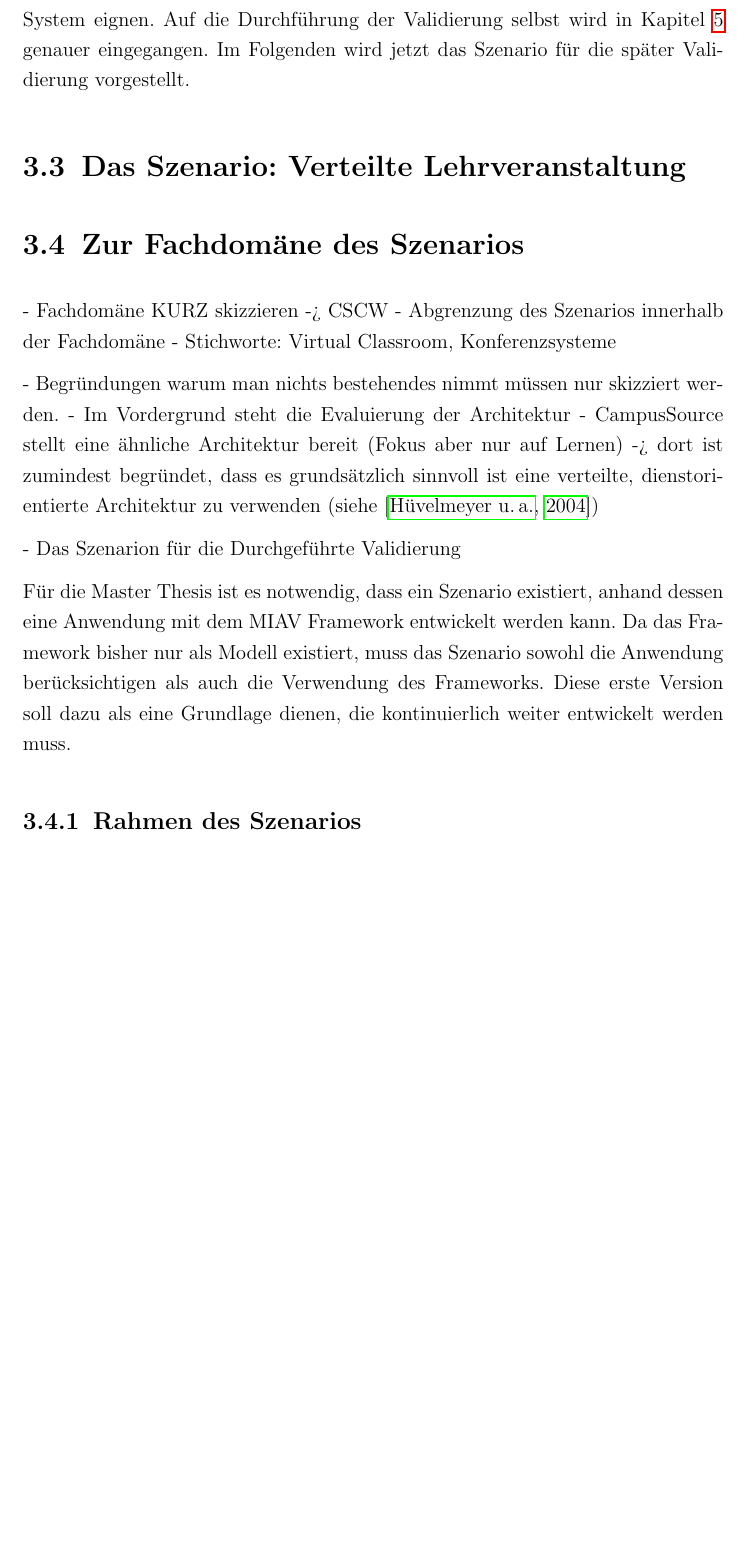
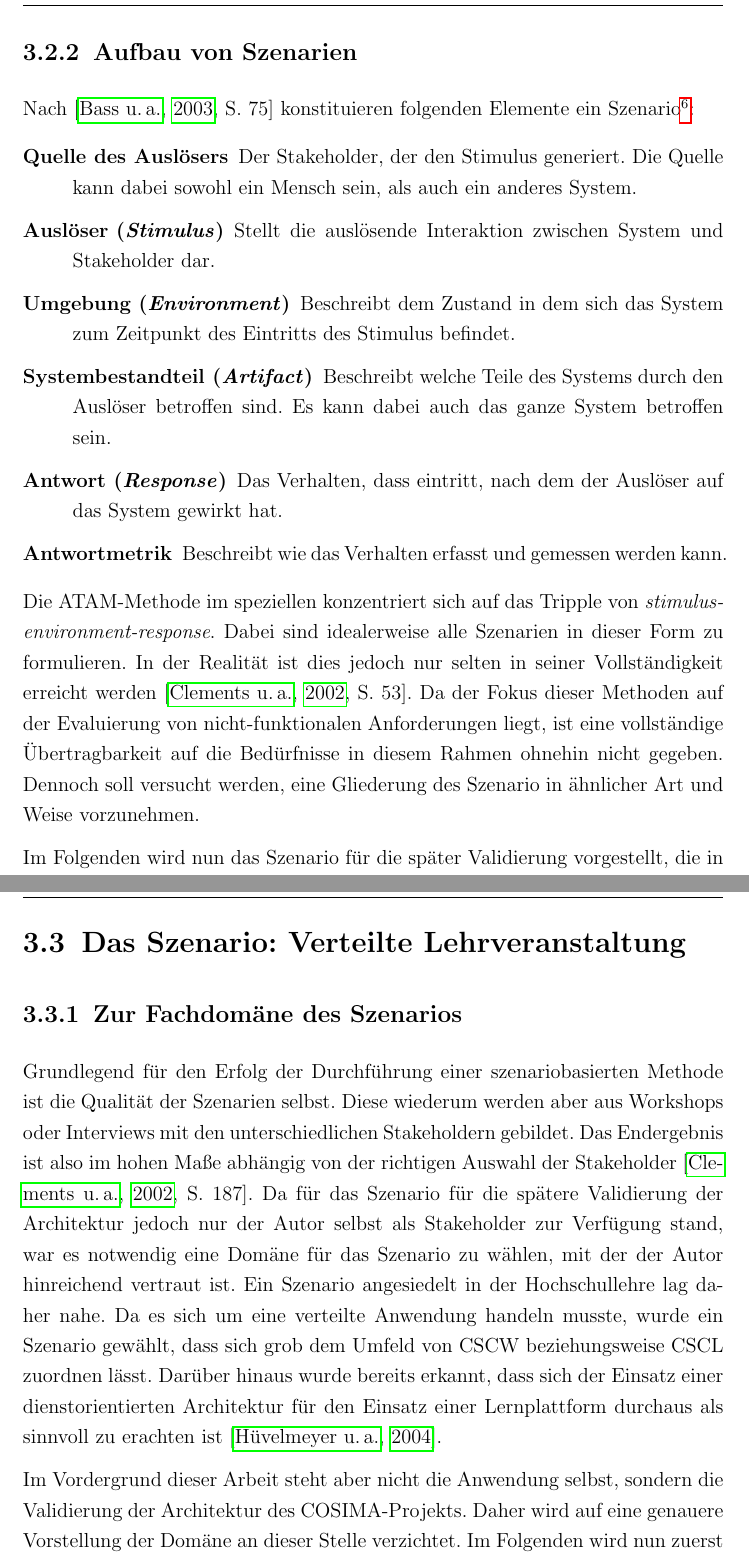
Before and after one commit to code-later/nostromo, a LaTeX thesis (Main/Master Thesis.tex, which reads Main/chapters/szenario.tex): part of page 42 of 63 before the commit and two parts of pages 43 and 44 of 65 after it, the two joined at a grey line, cut at the place of the change, the shorter picture padded with empty space. Compiled offline with pdfLaTeX; a LaTeX package or settings file that is missing is left out.

Commit message:
CHANGED - Kapitel ueber das szenarion weiter bearbeitet: begruendung warum Hochschuldomaene und warum keine bekannten Verfahren verwendet. refs #26

```diff
--- a/Main/chapters/szenario.tex
+++ b/Main/chapters/szenario.tex
@@ -72,4 +72,3 @@
 
   Aus diesen beiden Gründen, Ausblendung der nicht-funktionalen Anforderungen und Unvollständigkeit der Architektur, wird im Rahmen dieser Arbeit darauf verzichtet, eine der etablierten szenariobasierten Methoden anzuwenden\footnote{Hinzu kommt, dass der Umfang einer Master Thesis es nicht erlaubt eine Evaluation durchzuführen, an der methodisch mehrere Personen arbeiten müssen.}.
 
-  Dennoch wurde sich dafür entschieden, grundsätzlich Szenarien zu verwenden, da sie sich gut zur Abbildung von Interaktionen zwischen Stakeholdern und dem System eignen. Auf die Durchführung der Validierung selbst wird in Kapitel~\ref{cha:validierung_der_architektur} genauer eingegangen. Im Folgenden wird jetzt das Szenario für die später Validierung vorgestellt.
@@ -76,24 +94,32 @@
+\subsection{Aufbau von Szenarien} % (fold)
+\label{sub:aufbau_von_szenarien}
+
+  Nach~\citep[S. 75]{software_architecture_in_practice} konstituieren folgenden Elemente ein Szenario\footnote{Übersetzungen nach~\citep[S. 63]{effektive_software_architekturen}}:
+
+  \begin{description}
+    \item[Quelle des Auslösers] Der Stakeholder, der den Stimulus generiert. Die Quelle kann dabei sowohl ein Mensch sein, als auch ein anderes System.
+    \item[Auslöser (\emph{Stimulus})] Stellt die auslösende Interaktion zwischen System und Stakeholder dar.
+    \item[Umgebung (\emph{Environment})] Beschreibt dem Zustand in dem sich das System zum Zeitpunkt des Eintritts des Stimulus befindet.
+    \item[Systembestandteil (\emph{Artifact})] Beschreibt welche Teile des Systems durch den Auslöser betroffen sind. Es kann dabei auch das ganze System betroffen sein.
+    \item[Antwort (\emph{Response})] Das Verhalten, dass eintritt, nach dem der Auslöser auf das System gewirkt hat.
+    \item[Antwortmetrik] Beschreibt wie das Verhalten erfasst und gemessen werden kann.
+  \end{description}
+
+  Die ATAM-Methode im speziellen konzentriert sich auf das Tripple von \emph{stimulus-environment-response}. Dabei sind idealerweise alle Szenarien in dieser Form zu formulieren. In der Realität ist dies jedoch nur selten in seiner Vollständigkeit erreicht werden~\citep[S. 53]{evaluating_software_architectures}. Da der Fokus dieser Methoden auf der Evaluierung von nicht-funktionalen Anforderungen liegt, ist eine vollständige Übertragbarkeit auf die Bedürfnisse in diesem Rahmen ohnehin nicht gegeben. Dennoch soll versucht werden, eine Gliederung des Szenario in ähnlicher Art und Weise vorzunehmen.
+
+% subsection aufbau_von_szenarien (end)
+
+  Im Folgenden wird nun das Szenario für die später Validierung vorgestellt, die in Kapitel~\ref{cha:validierung_der_architektur} durchgeführt wird.
 
 % section szenariobasierte_methoden (end)
 
 \section{Das Szenario: Verteilte Lehrveranstaltung} % (fold)
 \label{sec:hochschulszenario}
 
-\section{Zur Fachdomäne des Szenarios} % (fold)
-\label{sec:zur_fachdomaene_des_szenarios}
+\subsection{Zur Fachdomäne des Szenarios} % (fold)
+\label{sub:zur_fachdomaene_des_szenarios}
 
-- Fachdomäne KURZ skizzieren -> CSCW
-- Abgrenzung des Szenarios innerhalb der Fachdomäne
-- Stichworte: Virtual Classroom, Konferenzsysteme
+  Grundlegend für den Erfolg der Durchführung einer szenariobasierten Methode ist die Qualität der Szenarien selbst. Diese wiederum werden aber aus Workshops oder Interviews mit den unterschiedlichen Stakeholdern gebildet. Das Endergebnis ist also im hohen Maße abhängig von der richtigen Auswahl der Stakeholder~\citep[S. 187]{evaluating_software_architectures}. Da für das Szenario für die spätere Validierung der Architektur jedoch nur der Autor selbst als Stakeholder zur Verfügung stand, war es notwendig eine Domäne für das Szenario zu wählen, mit der der Autor hinreichend vertraut ist. Ein Szenario angesiedelt in der Hochschullehre lag daher nahe. Da es sich um eine verteilte Anwendung handeln musste, wurde ein Szenario gewählt, dass sich grob dem Umfeld von CSCW\abk{CSCW}{Computer Supported Cooperative Work} beziehungsweise CSCL\abk{CSCL}{Computer Supported Collaborative Learning} zuordnen lässt. Darüber hinaus wurde bereits erkannt, dass sich der Einsatz einer dienstorientierten Architektur für den Einsatz einer Lernplattform durchaus als sinnvoll zu erachten ist~\citep{campus_source}.
 
-- Begründungen warum man nichts bestehendes nimmt müssen nur skizziert werden.
-  - Im Vordergrund steht die Evaluierung der Architektur
-  - CampusSource stellt eine ähnliche Architektur bereit (Fokus aber nur auf Lernen) -> dort ist zumindest begründet, dass es grundsätzlich sinnvoll ist eine verteilte, dienstorientierte Architektur zu verwenden (siehe \citep{campus_source})
+  Im Vordergrund dieser Arbeit steht aber nicht die Anwendung selbst, sondern die Validierung der Architektur des COSIMA-Projekts. Daher wird auf eine genauere Vorstellung der Domäne an dieser Stelle verzichtet. Im Folgenden wird nun zuerst die Situation hinter dem eigentlichen Anwendungsszenario beschrieben.
 
-% section zur_fachdomaene_des_szenarios (end)
-
-  - Das Szenarion für die Durchgeführte Validierung
-
-  Für die Master Thesis ist es notwendig, dass ein Szenario existiert, anhand dessen eine Anwendung mit dem MIAV Framework entwickelt werden kann. Da das Framework bisher nur als Modell existiert, muss das Szenario sowohl die Anwendung berücksichtigen als auch die Verwendung des Frameworks. Diese erste Version soll dazu als eine Grundlage dienen, die kontinuierlich weiter entwickelt werden muss.
-
-\subsection{Rahmen des Szenarios} % (fold)
```
Also changed, not shown: Main/std/bibliography.bib (+8 -1 lines), Main/chapters/szenario.tex (31 more changed lines).
